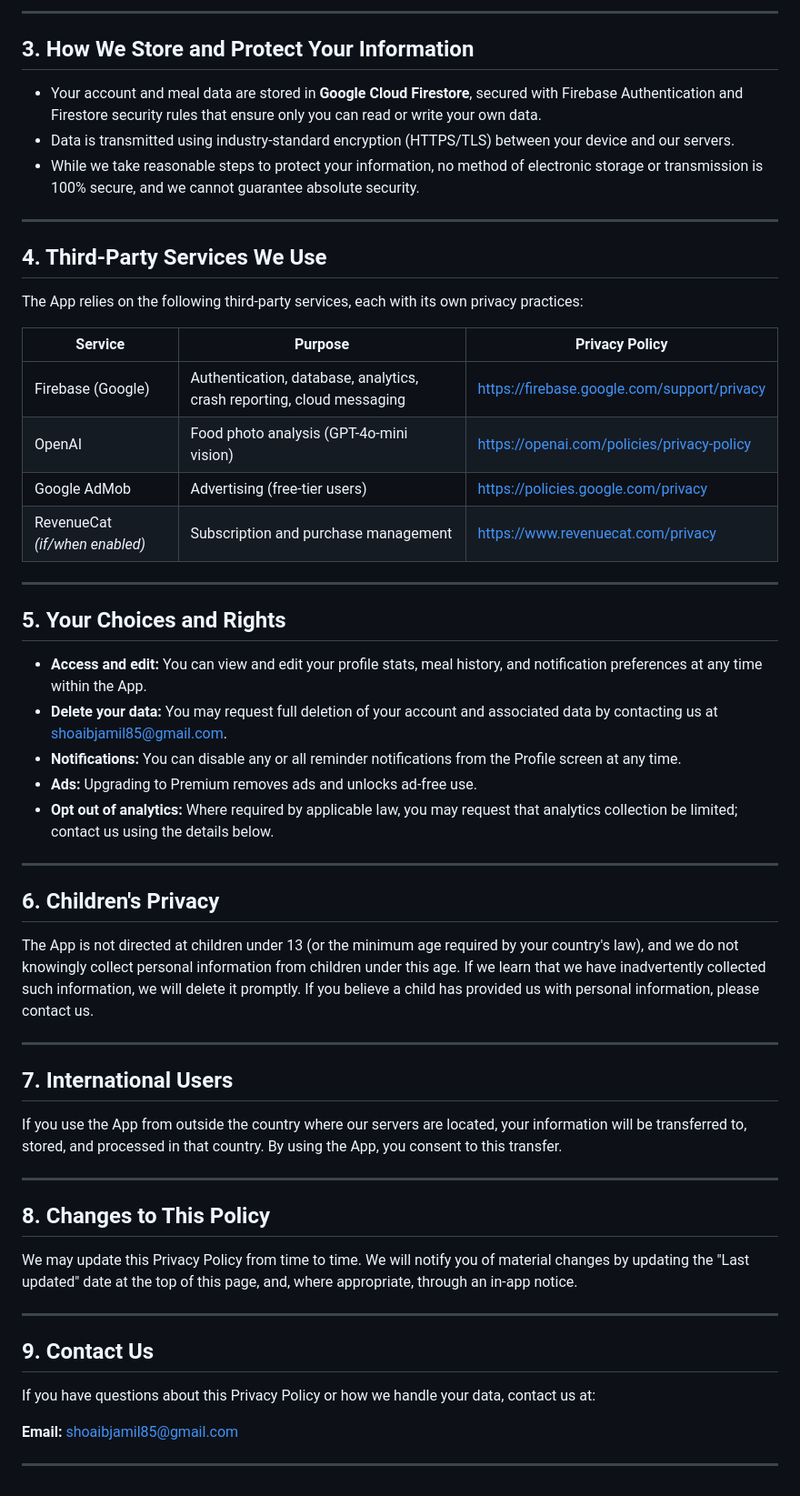
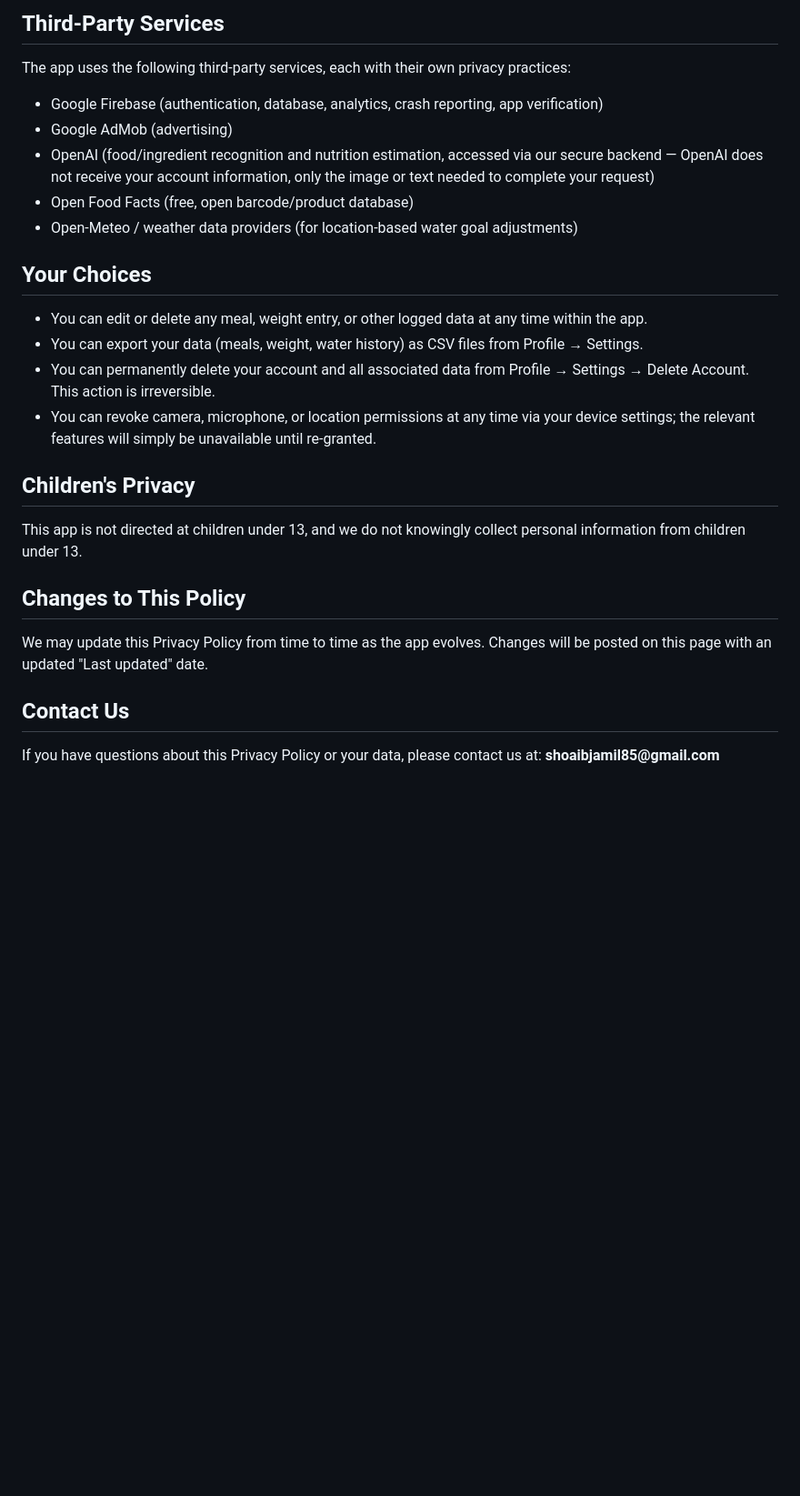
Before and after one commit to SherryRandomizer/ai-calorie-counter-legal, a Markdown page: privacy_policy.md, the part around one of its changes. Shown at 91% size. Rendered like a GitHub page; blank space fills up the shorter version.

```diff
--- a/privacy_policy.md
+++ b/privacy_policy.md
@@ -43,59 +69,30 @@ We do **not** sell your personal information to third parties.
 
----
+<h2>Third-Party Services</h2>
+<p>The app uses the following third-party services, each with their own privacy practices:</p>
+<ul>
+  <li>Google Firebase (authentication, database, analytics, crash reporting, app verification)</li>
+  <li>Google AdMob (advertising)</li>
+  <li>OpenAI (food/ingredient recognition and nutrition estimation, accessed via our secure backend — OpenAI does not receive your account information, only the image or text needed to complete your request)</li>
+  <li>Open Food Facts (free, open barcode/product database)</li>
+  <li>Open-Meteo / weather data providers (for location-based water goal adjustments)</li>
+</ul>
 
-## 3. How We Store and Protect Your Information
+<h2>Your Choices</h2>
+<ul>
+  <li>You can edit or delete any meal, weight entry, or other logged data at any time within the app.</li>
+  <li>You can export your data (meals, weight, water history) as CSV files from Profile → Settings.</li>
+  <li>You can permanently delete your account and all associated data from Profile → Settings → Delete Account. This action is irreversible.</li>
+  <li>You can revoke camera, microphone, or location permissions at any time via your device settings; the relevant features will simply be unavailable until re-granted.</li>
+</ul>
 
-- Your account and meal data are stored in **Google Cloud Firestore**, secured with Firebase Authentication and Firestore security rules that ensure only you can read or write your own data.
-- Data is transmitted using industry-standard encryption (HTTPS/TLS) between your device and our servers.
-- While we take reasonable steps to protect your information, no method of electronic storage or transmission is 100% secure, and we cannot guarantee absolute security.
+<h2>Children's Privacy</h2>
+<p>This app is not directed at children under 13, and we do not knowingly collect personal information from children under 13.</p>
 
----
+<h2>Changes to This Policy</h2>
+<p>We may update this Privacy Policy from time to time as the app evolves. Changes will be posted on this page with an updated "Last updated" date.</p>
 
-## 4. Third-Party Services We Use
+<h2>Contact Us</h2>
+<p>If you have questions about this Privacy Policy or your data, please contact us at: <strong>shoaibjamil85@gmail.com</strong></p>
 
-The App relies on the following third-party services, each with its own privacy practices:
-
-| Service | Purpose | Privacy Policy |
-|---|---|---|
-| Firebase (Google) | Authentication, database, analytics, crash reporting, cloud messaging | https://firebase.google.com/support/privacy |
-| OpenAI | Food photo analysis (GPT-4o-mini vision) | https://openai.com/policies/privacy-policy |
-| Google AdMob | Advertising (free-tier users) | https://policies.google.com/privacy |
-| RevenueCat *(if/when enabled)* | Subscription and purchase management | https://www.revenuecat.com/privacy |
-
----
-
-## 5. Your Choices and Rights
-
-- **Access and edit:** You can view and edit your profile stats, meal history, and notification preferences at any time within the App.
-- **Delete your data:** You may request full deletion of your account and associated data by contacting us at shoaibjamil85@gmail.com.
-- **Notifications:** You can disable any or all reminder notifications from the Profile screen at any time.
-- **Ads:** Upgrading to Premium removes ads and unlocks ad-free use.
-- **Opt out of analytics:** Where required by applicable law, you may request that analytics collection be limited; contact us using the details below.
-
----
-
-## 6. Children's Privacy
-
-The App is not directed at children under 13 (or the minimum age required by your country's law), and we do not knowingly collect personal information from children under this age. If we learn that we have inadvertently collected such information, we will delete it promptly. If you believe a child has provided us with personal information, please contact us.
-
----
-
-## 7. International Users
-
-If you use the App from outside the country where our servers are located, your information will be transferred to, stored, and processed in that country. By using the App, you consent to this transfer.
-
----
-
-## 8. Changes to This Policy
-
-We may update this Privacy Policy from time to time. We will notify you of material changes by updating the "Last updated" date at the top of this page, and, where appropriate, through an in-app notice.
-
----
-
-## 9. Contact Us
-
-If you have questions about this Privacy Policy or how we handle your data, contact us at:
-
-**Email:** shoaibjamil85@gmail.com
-
----
+</body>
+</html>
```
Also changed, not shown: other parts of privacy_policy.md (+56 -30 lines).
